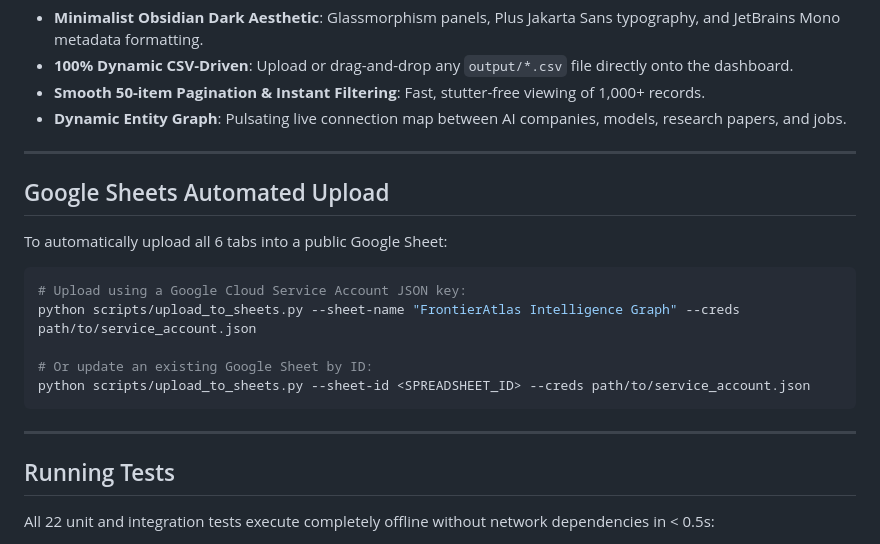
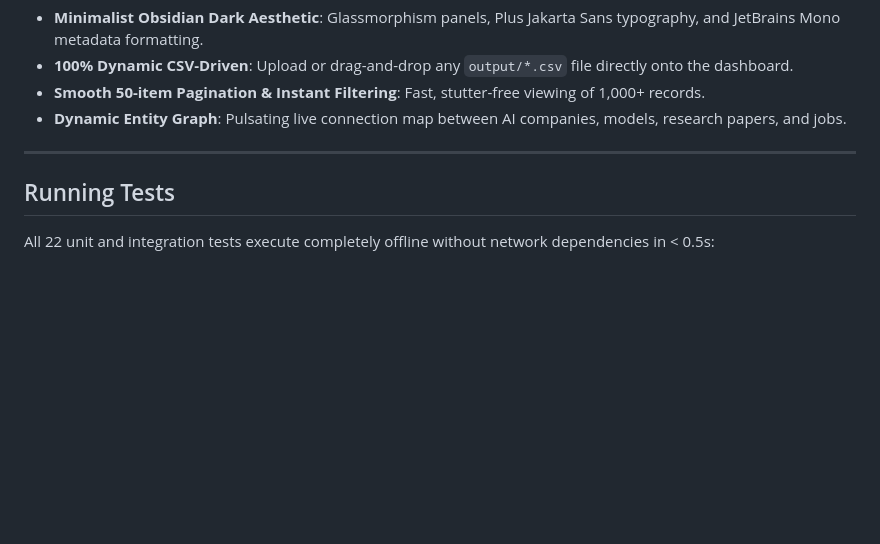
Before and after one commit to satyaa133/frontieratlas, a Markdown page: README.md, the part around the change. Drawn GitHub-style; blank space fills up the shorter version.

Commit message:
docs: update README.md

````diff
--- a/README.md
+++ b/README.md
@@ -148,20 +148,6 @@ Features:
 
 ---
 
-## Google Sheets Automated Upload
-
-To automatically upload all 6 tabs into a public Google Sheet:
-
-```bash
-# Upload using a Google Cloud Service Account JSON key:
-python scripts/upload_to_sheets.py --sheet-name "FrontierAtlas Intelligence Graph" --creds path/to/service_account.json
-
-# Or update an existing Google Sheet by ID:
-python scripts/upload_to_sheets.py --sheet-id <SPREADSHEET_ID> --creds path/to/service_account.json
-```
-
----
-
 ## Running Tests
 
 All 22 unit and integration tests execute completely offline without network dependencies in < 0.5s:
````
